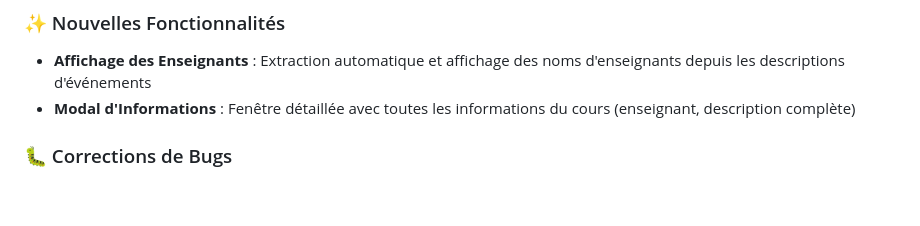
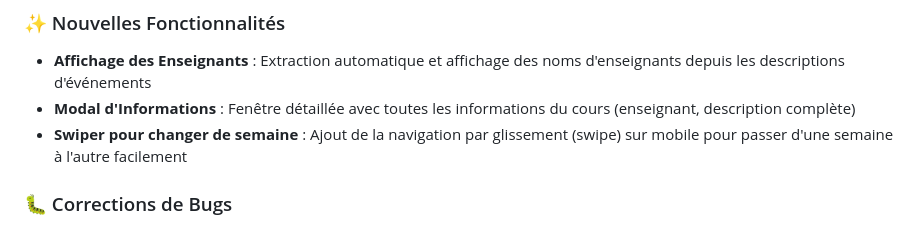
Before and after one commit to NoaSecond/BetterCalendar, a Markdown page: README.md, the part around the change. Rendered like a GitHub page; blank space fills up the shorter version.

Commit message:
:memo: Update README.md to include swipe navigation feature for week change

```diff
--- a/README.md
+++ b/README.md
@@ -69,6 +69,7 @@ Pour lancer le projet en local sur votre machine, suivez ces étapes :
 ### ✨ Nouvelles Fonctionnalités
 - **Affichage des Enseignants** : Extraction automatique et affichage des noms d'enseignants depuis les descriptions d'événements
 - **Modal d'Informations** : Fenêtre détaillée avec toutes les informations du cours (enseignant, description complète)
+- **Swiper pour changer de semaine** : Ajout de la navigation par glissement (swipe) sur mobile pour passer d'une semaine à l'autre facilement
 
 ### 🐛 Corrections de Bugs
 - **Gestion des Fuseaux Horaires** : Correction du problème d'affichage des événements du matin (correction critique du calcul des plages horaires)
```
